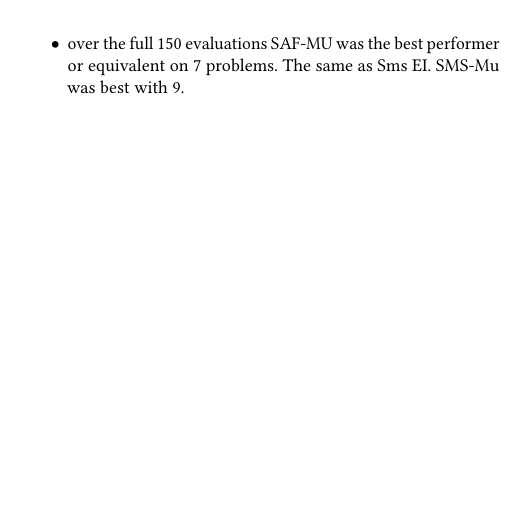
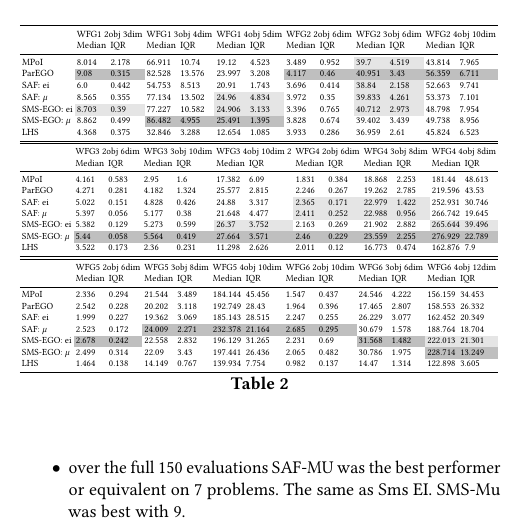
Before and after one commit to FinleyGibson/SAF-driven-EMO, a LaTeX paper (main.tex): part of one column of page 5 of 7, cut at the place of the change, the shorter picture padded with empty space. Compiled offline with pdfLaTeX.

Commit message:
tables added to main.tex

```diff
--- a/main.tex
+++ b/main.tex
@@ -26,7 +26,7 @@
 
 
 
-\documentclass[sigconf,margin=15mm]{acmart}
+\documentclass[sigconf,margin=15mm, dvipsnames, table]{acmart}
 
 \usepackage{booktabs,multirow,array,caption,hhline}
 \newcolumntype{N}{@{}m{0pt}@{}}
@@ -607,3 +618,28 @@ Measurements using \igd rely on a set of reference points $\pigdref$ on the prob
 % \end{itemize}
 
 \subsection{Findings}
+
+\begin{table}[h]
+
+\begin{subtable}[b]{\columnwidth}
+\setlength{\tabcolsep}{2pt}
+\sisetup{table-format=1.2e-1,table-number-alignment=center}
+\resizebox{\columnwidth}{!}{%
+\import{tables/}{hv_table_1.tex}}
+\end{subtable}
+
+\begin{subtable}[b]{\columnwidth}
+\setlength{\tabcolsep}{2pt}
+\sisetup{table-format=1.2e-1,table-number-alignment=center}
+\resizebox{\columnwidth}{!}{%
+\import{tables/}{hv_table_2.tex}}
+\end{subtable}
+
+\begin{subtable}[b]{\columnwidth}
+\setlength{\tabcolsep}{2pt}
+\sisetup{table-format=1.2e-1,table-number-alignment=center}
+\resizebox{\columnwidth}{!}{%
+\import{tables/}{hv_table_3.tex}}
+\end{subtable}
+
+\caption{}
```
Also changed, not shown: main.tex (33 more changed lines).
